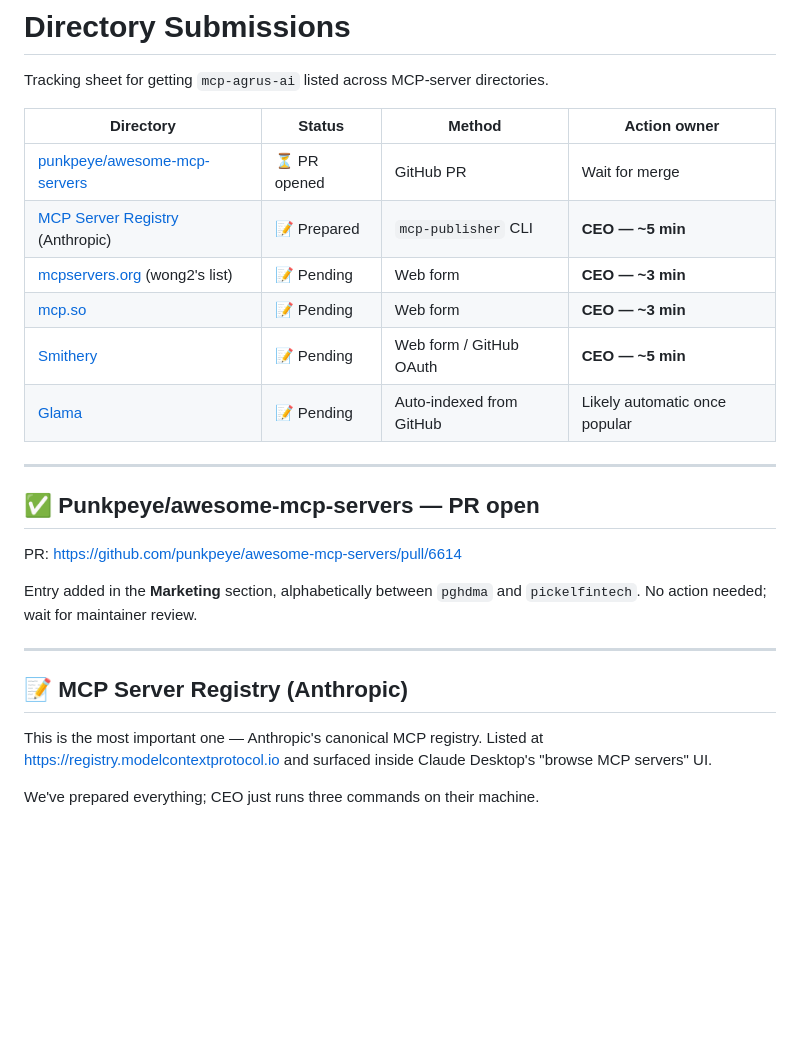
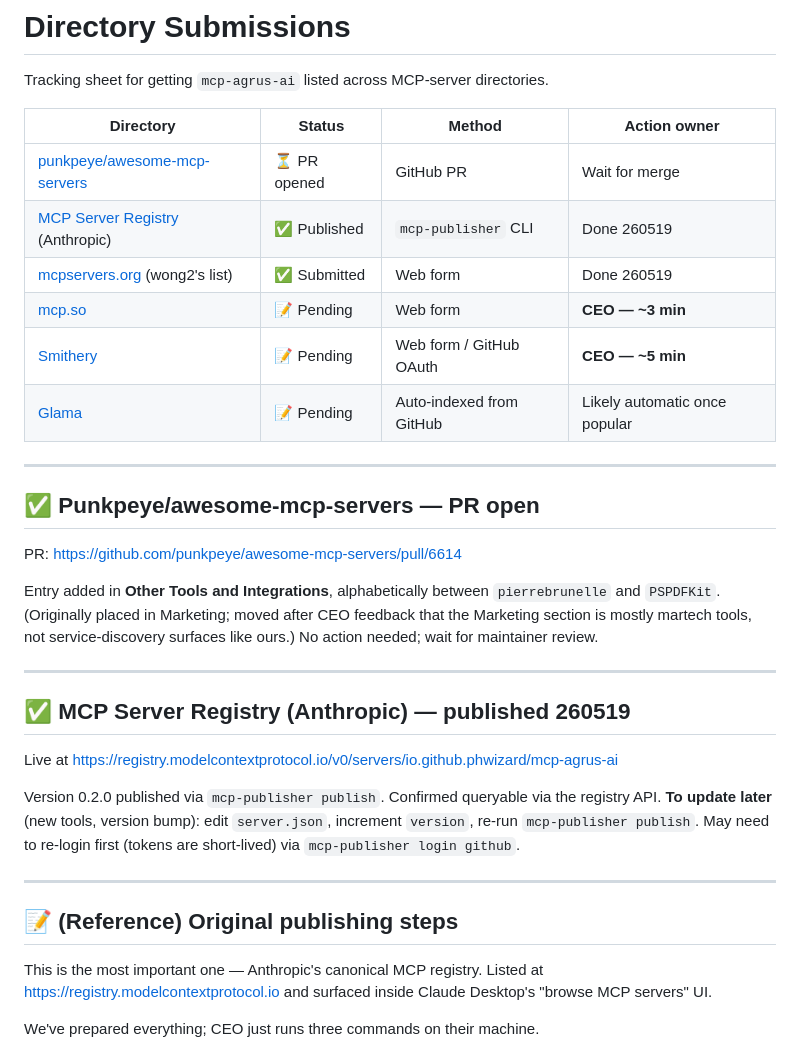
Before and after one commit to phwizard/mcp-agrus-ai, a Markdown page: SUBMISSIONS.md, the part around the change. GitHub-like rendering; blank space fills up the shorter version.

Commit message:
SUBMISSIONS.md: mark Registry published + Marketing→Other recategorization

```diff
--- a/SUBMISSIONS.md
+++ b/SUBMISSIONS.md
@@ -5,8 +5,8 @@ Tracking sheet for getting `mcp-agrus-ai` listed across MCP-server directories.
 | Directory | Status | Method | Action owner |
 |---|---|---|---|
 | [punkpeye/awesome-mcp-servers](https://github.com/punkpeye/awesome-mcp-servers) | ⏳ PR opened | GitHub PR | Wait for merge |
-| [MCP Server Registry](https://registry.modelcontextprotocol.io/) (Anthropic) | 📝 Prepared | `mcp-publisher` CLI | **CEO — ~5 min** |
-| [mcpservers.org](https://mcpservers.org/submit) (wong2's list) | 📝 Pending | Web form | **CEO — ~3 min** |
+| [MCP Server Registry](https://registry.modelcontextprotocol.io/) (Anthropic) | ✅ Published | `mcp-publisher` CLI | Done 260519 |
+| [mcpservers.org](https://mcpservers.org/submit) (wong2's list) | ✅ Submitted | Web form | Done 260519 |
 | [mcp.so](https://mcp.so/) | 📝 Pending | Web form | **CEO — ~3 min** |
 | [Smithery](https://smithery.ai/) | 📝 Pending | Web form / GitHub OAuth | **CEO — ~5 min** |
 | [Glama](https://glama.ai/mcp/servers) | 📝 Pending | Auto-indexed from GitHub | Likely automatic once popular |
@@ -17,11 +17,19 @@ Tracking sheet for getting `mcp-agrus-ai` listed across MCP-server directories.
 
 PR: https://github.com/punkpeye/awesome-mcp-servers/pull/6614
 
-Entry added in the **Marketing** section, alphabetically between `pghdma` and `pickelfintech`. No action needed; wait for maintainer review.
+Entry added in **Other Tools and Integrations**, alphabetically between `pierrebrunelle` and `PSPDFKit`. (Originally placed in Marketing; moved after CEO feedback that the Marketing section is mostly martech tools, not service-discovery surfaces like ours.) No action needed; wait for maintainer review.
 
 ---
 
-## 📝 MCP Server Registry (Anthropic)
+## ✅ MCP Server Registry (Anthropic) — published 260519
+
+Live at https://registry.modelcontextprotocol.io/v0/servers/io.github.phwizard/mcp-agrus-ai
+
+Version 0.2.0 published via `mcp-publisher publish`. Confirmed queryable via the registry API. **To update later** (new tools, version bump): edit `server.json`, increment `version`, re-run `mcp-publisher publish`. May need to re-login first (tokens are short-lived) via `mcp-publisher login github`.
+
+---
+
+## 📝 (Reference) Original publishing steps
 
 This is the most important one — Anthropic's canonical MCP registry. Listed at https://registry.modelcontextprotocol.io and surfaced inside Claude Desktop's "browse MCP servers" UI.
 
```
